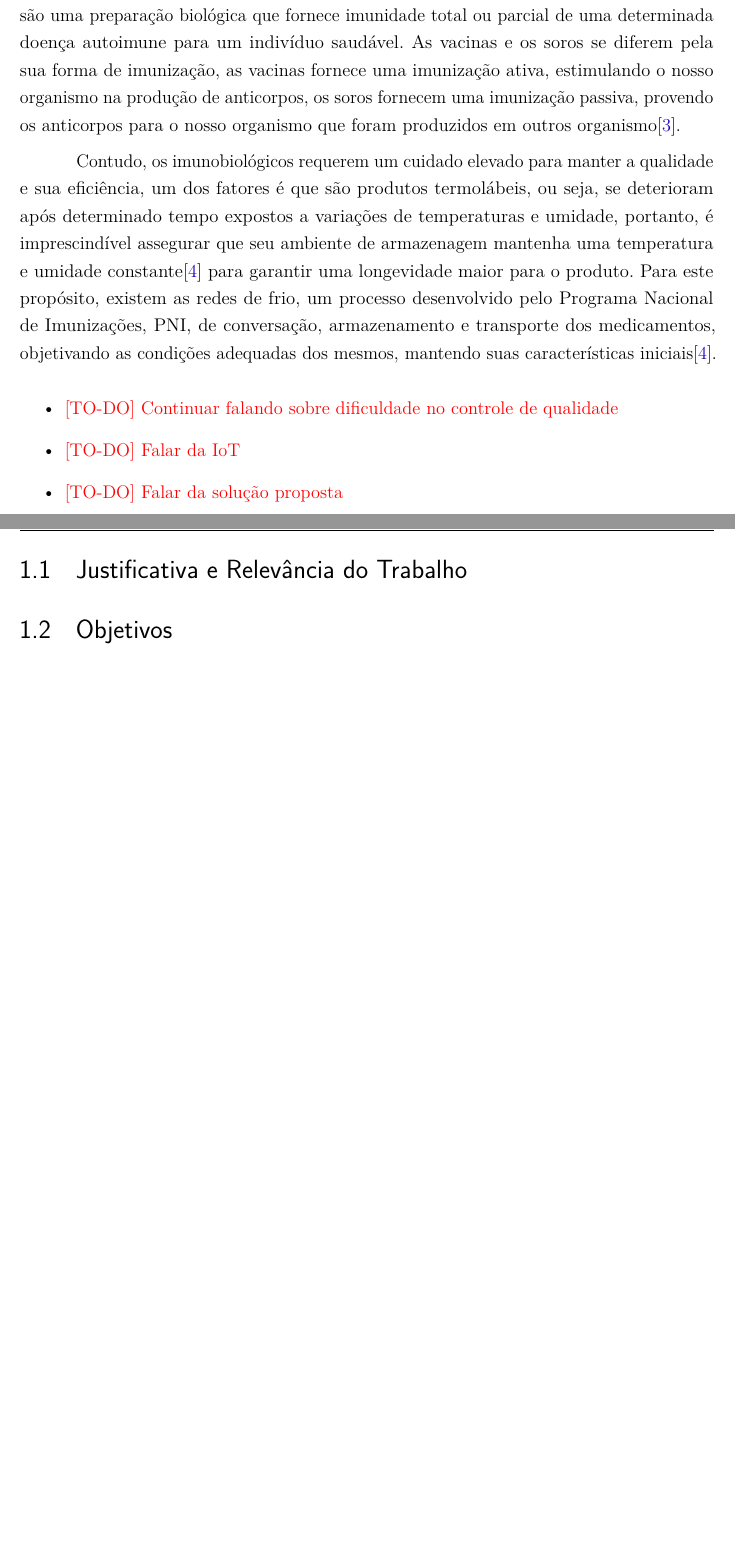
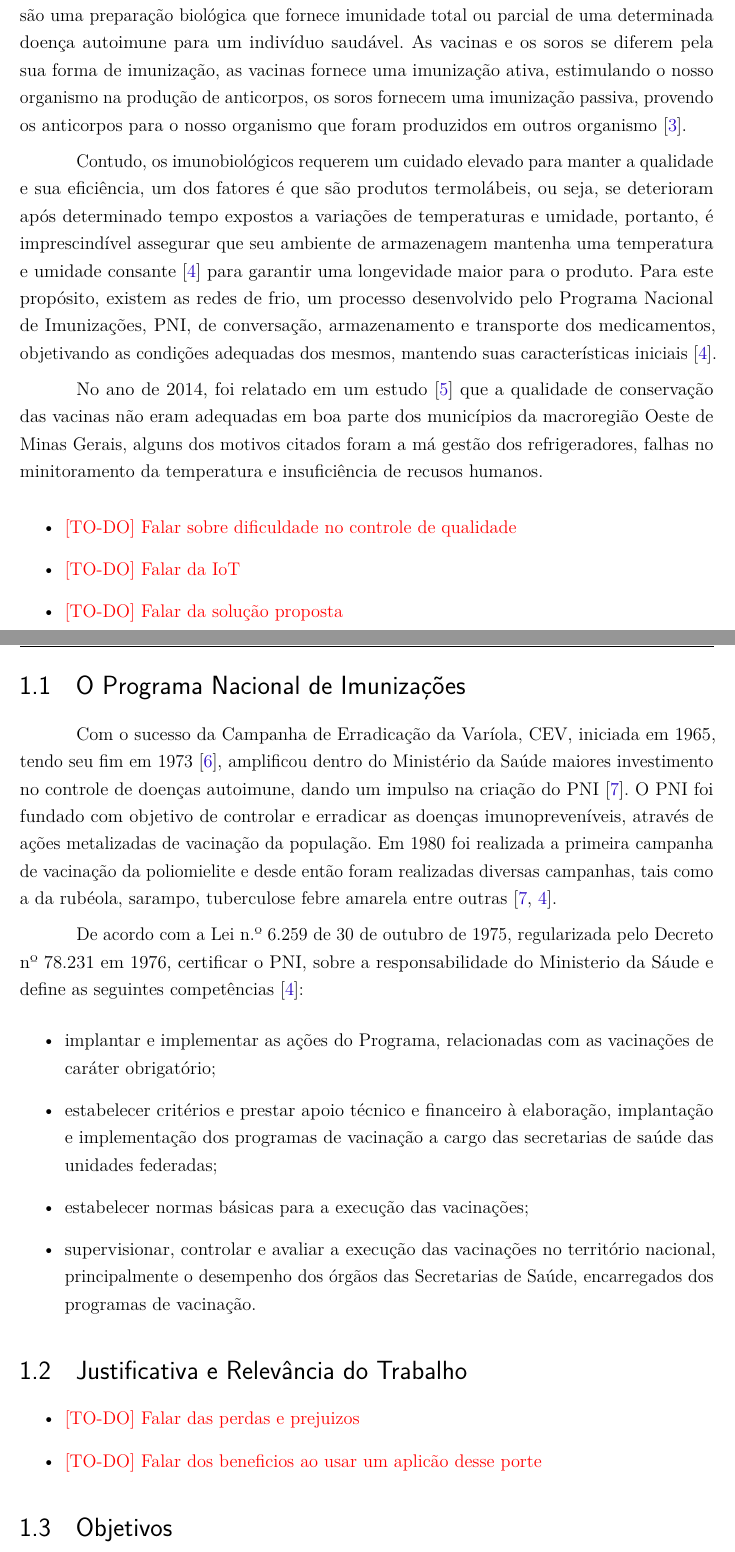
Before and after one commit to henriquepw/owlify, a LaTeX thesis (docs/undergraduate-thesis/main.tex, which reads docs/undergraduate-thesis/sections/textual/introduction.tex): two parts of pages 2 and 3 of 4 before the commit and two parts of pages 2 and 3 of 5 after it, joined at a grey line, cut so that both start at the same text, the shorter picture padded with empty space. Compiled offline with pdfLaTeX.

Commit message:
:pencil: docs(TCC): add a section about the PNI on introduction

```diff
--- a/docs/undergraduate-thesis/sections/textual/introduction.tex
+++ b/docs/undergraduate-thesis/sections/textual/introduction.tex
@@ -2,5 +2,5 @@
 \label{cap:intro}
 % ---
 
-A saúde é um fator de suma importância para todos os seres vivos, ele é um problema científico, tecnológico, político, prático e filosófico que refere-se a um estado completo de bem estar físico, emocional, social, intelectual e espiritual\cite{almeida2011saude}.
+A saúde é um fator de suma importância para todos os seres vivos, ele é um problema científico, tecnológico, político, prático e filosófico que refere-se a um estado completo de bem estar físico, emocional, social, intelectual e espiritual \cite{almeida2011saude}.
 
@@ -8,17 +8,40 @@ Segundo o artigo 196 da Constituição Federal Brasileira a saúde é um direito
 
-Para garantirmos nossa saúde, precisamos cuidar do nosso corpo e mente, para isto, uma ferramenta que podemos contar são os imunobiológicos, como as vacinas e os soros, diferente de remédios que ajudam no tratamento de pessoas doentes, as imunobiológicos são uma preparação biológica que fornece imunidade total ou parcial de uma determinada doença autoimune para um indivíduo saudável. As vacinas e os soros se diferem pela sua forma de imunização, as vacinas fornece uma imunização ativa, estimulando o nosso organismo na produção de anticorpos, os soros fornecem uma imunização passiva, provendo os anticorpos para o nosso organismo que foram produzidos  em outros organismo\cite{soma2018tratamento}.
+Para garantirmos nossa saúde, precisamos cuidar do nosso corpo e mente, para isto, uma ferramenta que podemos contar são os imunobiológicos, como as vacinas e os soros, diferente de remédios que ajudam no tratamento de pessoas doentes, as imunobiológicos são uma preparação biológica que fornece imunidade total ou parcial de uma determinada doença autoimune para um indivíduo saudável. As vacinas e os soros se diferem pela sua forma de imunização, as vacinas fornece uma imunização ativa, estimulando o nosso organismo na produção de anticorpos, os soros fornecem uma imunização passiva, provendo os anticorpos para o nosso organismo que foram produzidos  em outros organismo \cite{soma2018tratamento}.
 
-Contudo, os imunobiológicos requerem um cuidado elevado para manter a qualidade e sua eficiência, um dos fatores é que são produtos termolábeis, ou seja, se deterioram após determinado tempo expostos a variações de temperaturas e umidade, portanto, é imprescindível assegurar que seu ambiente de armazenagem mantenha uma temperatura e umidade constante\cite{ministerio2001manual} para garantir uma longevidade maior para o produto. Para este propósito, existem as redes de frio, um processo desenvolvido pelo Programa Nacional de Imunizações, PNI, de conversação, armazenamento e transporte dos medicamentos, objetivando as condições adequadas dos mesmos, mantendo suas características iniciais\cite{ministerio2001manual}.
+Contudo, os imunobiológicos requerem um cuidado elevado para manter a qualidade e sua eficiência, um dos fatores é que são produtos termolábeis, ou seja, se deterioram após determinado tempo expostos a variações de temperaturas e umidade, portanto, é imprescindível assegurar que seu ambiente de armazenagem mantenha uma temperatura e umidade consante \cite{ministerio2001manual} para garantir uma longevidade maior para o produto. Para este propósito, existem as redes de frio, um processo desenvolvido pelo Programa Nacional de Imunizações, PNI, de conversação, armazenamento e transporte dos medicamentos, objetivando as condições adequadas dos mesmos, mantendo suas características iniciais \cite{ministerio2001manual}.
+
+No ano de 2014, foi relatado em um estudo \cite{oliveira2014avaliaccao} que a qualidade de conservação das vacinas não eram adequadas em boa parte dos municípios da macroregião Oeste de Minas Gerais, alguns dos motivos citados foram a má gestão dos refrigeradores, falhas no minitoramento da temperatura e insuficiência de recusos humanos.
+
+
 
 \begin{itemize}
-  \item \todo{Continuar falando sobre dificuldade no controle de qualidade}
+  \item \todo{Falar sobre dificuldade no controle de qualidade}
   \item \todo{Falar da IoT}
   \item \todo{Falar da solução proposta}
 \end{itemize}
 
+\section{O Programa Nacional de Imunizações}
+\label{intro:justificativa}
+
+Com o sucesso da Campanha de Erradicação da Varíola, CEV, iniciada em 1965, tendo seu fim em 1973 \cite{muniz2011memorias}, amplificou dentro do Ministério da Saúde maiores investimento no controle de doenças autoimune, dando um impulso na criação do PNI \cite{temporao2003programa}. O PNI foi fundado com objetivo de controlar e erradicar as doenças imunopreveníveis, através de ações metalizadas de vacinação da população. Em 1980 foi realizada a primeira campanha de vacinação da poliomielite e desde então foram realizadas diversas campanhas, tais como a da rubéola, sarampo, tuberculose febre amarela entre outras \cite{temporao2003programa,ministerio2001manual}.
+
+De acordo com a Lei n.º 6.259 de 30 de outubro de 1975, regularizada pelo Decreto nº 78.231 em 1976, certificar o PNI, sobre a responsabilidade do Ministerio da Sáude e define as seguintes competências \cite{ministerio2001manual}:
+  \begin{itemize}
+    \item implantar e implementar as ações do Programa, relacionadas com as vacinações de caráter obrigatório;
+    \item  estabelecer critérios e prestar apoio técnico e financeiro à elaboração, implantação e implementação dos programas de vacinação a cargo das secretarias de saúde das unidades federadas;
+    \item estabelecer normas básicas para a execução das vacinações;
+    \item supervisionar, controlar e avaliar a execução das vacinações no território nacional, principalmente o desempenho dos órgãos das Secretarias de Saúde, encarregados dos programas de vacinação.
+  \end{itemize}
 % ---
 \section{Justificativa e Relevância do Trabalho}
 \label{intro:justificativa}
+
+
+
+\begin{itemize}
+  \item \todo{Falar das perdas e prejuizos}
+  \item \todo{Falar dos beneficios ao usar um aplicão desse porte}
+\end{itemize}
 
 % ---
 \section{Objetivos}
```
Also changed, not shown: docs/undergraduate-thesis/refs.bib (+19 -0 lines), docs/undergraduate-thesis/main.pdf, docs/undergraduate-thesis/sections/textual/introduction.tex (9 more changed lines).
